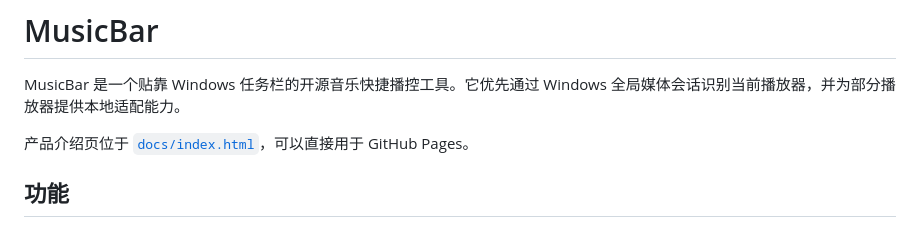
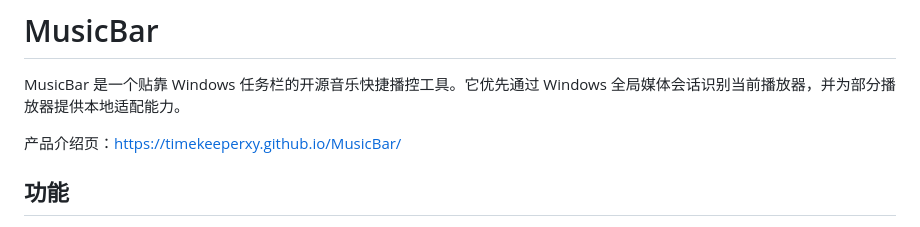
Before and after one commit to TimekeeperXY/MusicBar, a Markdown page: README.md, the part around the change. Drawn GitHub-style.

Commit message:
Update product page link in README

```diff
--- a/README.md
+++ b/README.md
@@ -2,7 +2,7 @@
 
 MusicBar 是一个贴靠 Windows 任务栏的开源音乐快捷播控工具。它优先通过 Windows 全局媒体会话识别当前播放器，并为部分播放器提供本地适配能力。
 
-产品介绍页位于 [`docs/index.html`](docs/index.html)，可以直接用于 GitHub Pages。
+产品介绍页：[https://timekeeperxy.github.io/MusicBar/](https://timekeeperxy.github.io/MusicBar/)
 
 ## 功能
 
```
